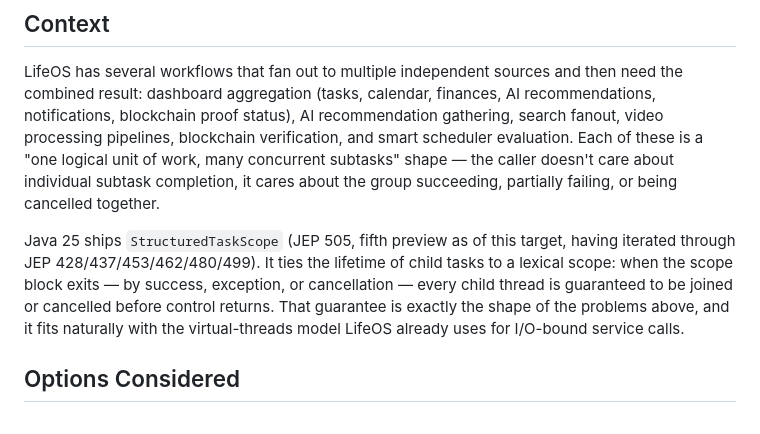
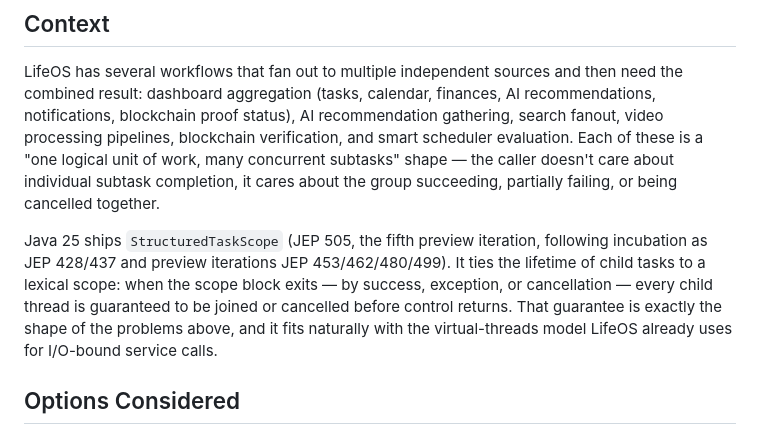
Before and after one commit to tdespenza/lifeos, a Markdown page: docs/adr/ADR-003-use-structured-concurrency.md, the part around the change. GitHub-like rendering.

Commit message:
Fix ADR-003 Context section's leftover incubator/preview conflation
The Tradeoffs section was already corrected to distinguish JEP 428/437
(incubator) from JEP 453/462/480/499/505 (preview), but the Context
section still lumped all six under one undifferentiated list,
contradicting the section below it in the same file.

Co-Authored-By: Claude Sonnet 5 <noreply@anthropic.com>

```diff
--- a/docs/adr/ADR-003-use-structured-concurrency.md
+++ b/docs/adr/ADR-003-use-structured-concurrency.md
@@ -4,7 +4,7 @@
 
 LifeOS has several workflows that fan out to multiple independent sources and then need the combined result: dashboard aggregation (tasks, calendar, finances, AI recommendations, notifications, blockchain proof status), AI recommendation gathering, search fanout, video processing pipelines, blockchain verification, and smart scheduler evaluation. Each of these is a "one logical unit of work, many concurrent subtasks" shape — the caller doesn't care about individual subtask completion, it cares about the group succeeding, partially failing, or being cancelled together.
 
-Java 25 ships `StructuredTaskScope` (JEP 505, fifth preview as of this target, having iterated through JEP 428/437/453/462/480/499). It ties the lifetime of child tasks to a lexical scope: when the scope block exits — by success, exception, or cancellation — every child thread is guaranteed to be joined or cancelled before control returns. That guarantee is exactly the shape of the problems above, and it fits naturally with the virtual-threads model LifeOS already uses for I/O-bound service calls.
+Java 25 ships `StructuredTaskScope` (JEP 505, the fifth preview iteration, following incubation as JEP 428/437 and preview iterations JEP 453/462/480/499). It ties the lifetime of child tasks to a lexical scope: when the scope block exits — by success, exception, or cancellation — every child thread is guaranteed to be joined or cancelled before control returns. That guarantee is exactly the shape of the problems above, and it fits naturally with the virtual-threads model LifeOS already uses for I/O-bound service calls.
 
 ## Options Considered
 
```
